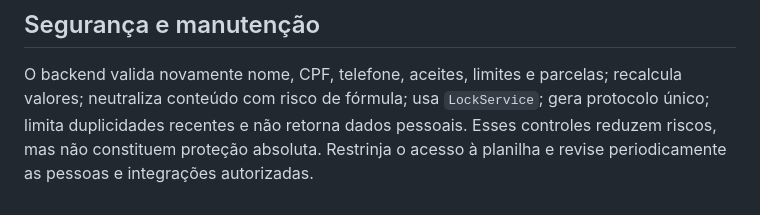
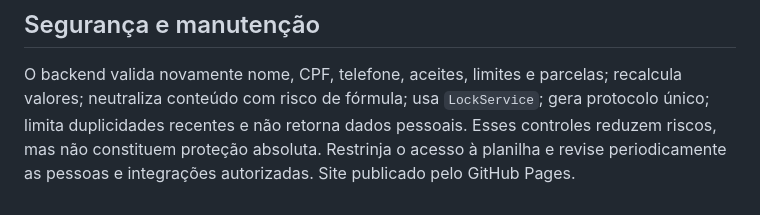
Before and after one commit to Luizgustavoleles/lfy-creditos, a Markdown page: README.md, the part around the change. Drawn GitHub-style.

```diff
--- a/README.md
+++ b/README.md
@@ -181,3 +181,4 @@ O arquivo `.nojekyll` evita processamento desnecessário pelo Jekyll. Não há s
 ## Segurança e manutenção
 
 O backend valida novamente nome, CPF, telefone, aceites, limites e parcelas; recalcula valores; neutraliza conteúdo com risco de fórmula; usa `LockService`; gera protocolo único; limita duplicidades recentes e não retorna dados pessoais. Esses controles reduzem riscos, mas não constituem proteção absoluta. Restrinja o acesso à planilha e revise periodicamente as pessoas e integrações autorizadas.
+Site publicado pelo GitHub Pages.
```
